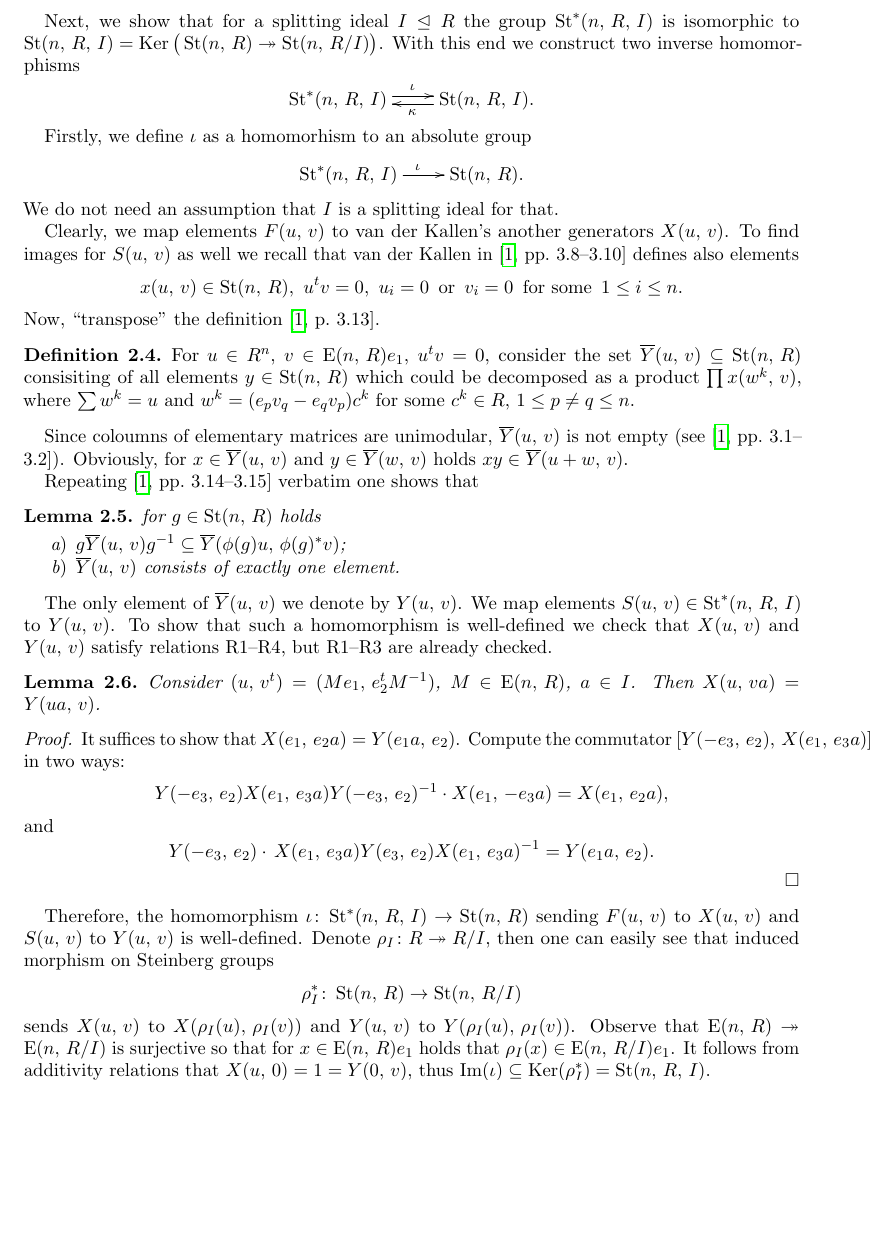
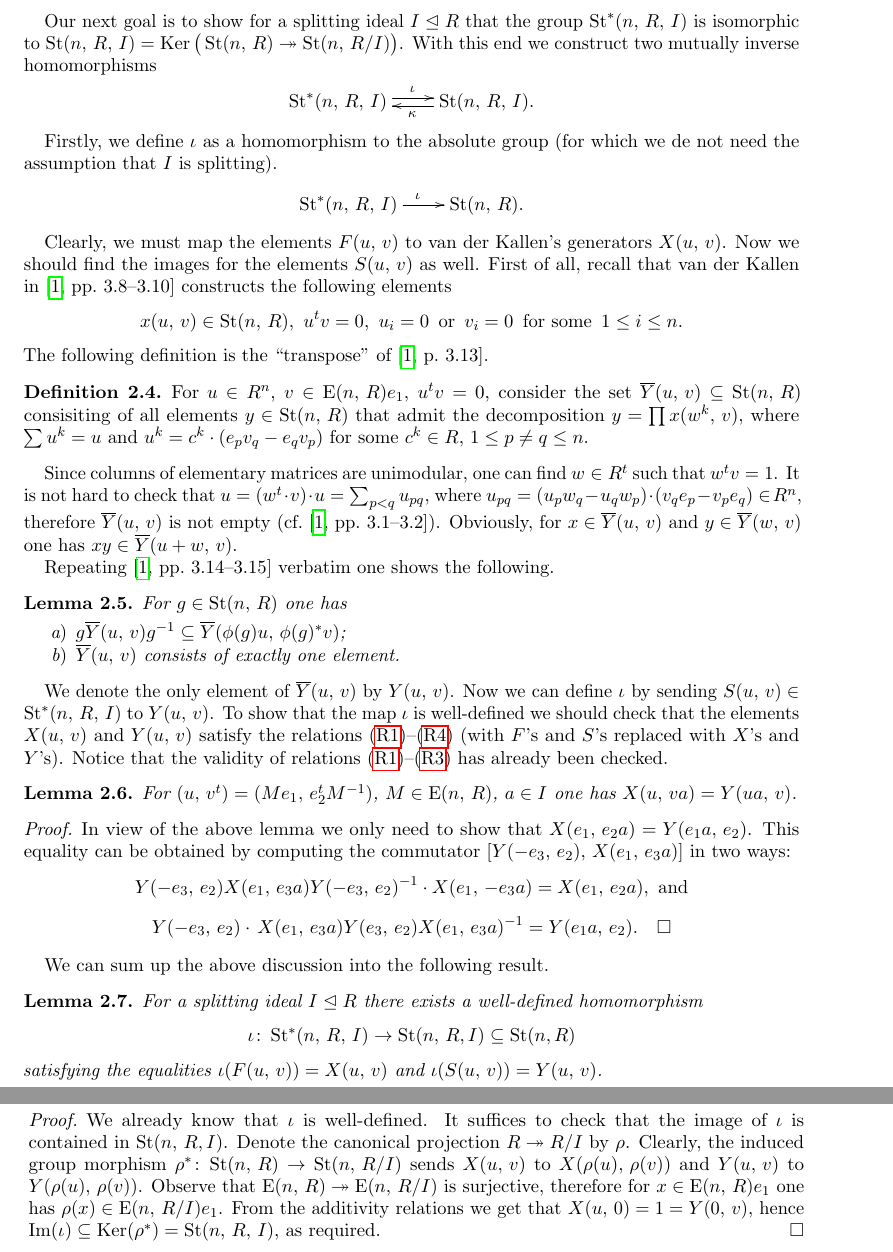
Before and after one commit to sxhya/LGK2Chevalley, a LaTeX paper (paper.tex): part of page 5 of 10 before the commit and two parts of pages 5 and 6 of 10 after it, the two joined at a grey line, cut so that both start at the same text, the shorter picture padded with empty space. Compiled offline with pdfLaTeX.

Commit message:
Proofread one more page

```diff
--- a/paper.tex
+++ b/paper.tex
@@ -312,65 +313,58 @@ F(u,\,v)S(u',\,v')F(u,\,v)\inv=F(u,\,v)\prod F(Ne_k,\,N^*e_1\tilde u_k)F(u,\,v)\
 Finally, $(\mathrm{iv})$ follows from $(\mathrm{iii})$.
 \end{proof}
 
-Next, we show that for a splitting ideal $I\trianglelefteq R$ the group $\St^*(n,\,R,\,I)$ is isomorphic to $\St(n,\,R,\,I)=\Ker\big(\St(n,\,R)\epi\St(n,\,R/I)\big)$. With this end we construct two inverse homomorphisms
-$$
-\xymatrix{
-\St^*(n,\,R,\,I)\ar@<0.5ex>[r]^{\iota}&\St(n,\,R,\,I)\ar@<0.5ex>[l]^{\kappa}.
-}
-$$
+Our next goal is to show for a splitting ideal $I\trianglelefteq R$ that the group $\St^*(n,\,R,\,I)$ is isomorphic to $\St(n,\,R,\,I)=\Ker\big(\St(n,\,R)\epi\St(n,\,R/I)\big)$.
+With this end we construct two mutually inverse homomorphisms
+$$\xymatrix{\St^*(n,\,R,\,I)\ar@<0.5ex>[r]^{\iota}&\St(n,\,R,\,I)\ar@<0.5ex>[l]^{\kappa}.}$$
 
-Firstly, we define $\iota$ as a homomorhism to an absolute group
-$$
-\xymatrix{
-\St^*(n,\,R,\,I)\ar@<0.0ex>[r]^{\iota}&\St(n,\,R).
-}
-$$
-We do not need an assumption that $I$ is a splitting ideal for that.
+Firstly, we define $\iota$ as a homomorphism to the absolute group (for which we de not need the assumption that $I$ is splitting).
+$$\xymatrix{\St^*(n,\,R,\,I)\ar@<0.0ex>[r]^{\iota}&\St(n,\,R).}$$
 
-Clearly, we map elements $F(u,\,v)$ to van der Kallen's another generators $X(u,\,v)$. To find images for $S(u,\,v)$ as well we recall that van der Kallen in~\cite[3.8--3.10]{vdK} defines also elements
-$$
-x(u,\,v)\in\St(n,\,R),\ u^tv=0,\ u_i=0\,\text{ or }\,v_i=0\,\text{ for some }\,1\leq i\leq n.
-$$
-Now, ``transpose'' the definition~\cite[3.13]{vdK}.
+Clearly, we must map the elements $F(u,\,v)$ to van der Kallen's generators $X(u,\,v)$.
+Now we should find the images for the elements $S(u,\,v)$ as well.
+First of all, recall that van der Kallen in~\cite[3.8--3.10]{vdK} constructs the following elements
+$$x(u,\,v)\in\St(n,\,R),\ u^tv=0,\ u_i=0\,\text{ or }\,v_i=0\,\text{ for some }\,1\leq i\leq n.$$
+The following definition is the ``transpose'' of \cite[3.13]{vdK}.
+\begin{df} For $u\in R^n$, $v\in\E(n,\,R)e_1$, $u^tv=0$, consider the set $\overline Y(u,\,v)\subseteq\St(n,\,R)$
+ consisiting of all elements $y\in\St(n,\,R)$ that admit the decomposition $y=\prod x(w^k,\,v)$,
+ where $\sum u^k=u$ and $u^k=c^k \cdot (e_pv_q-e_qv_p)$ for some $c^k\in R$, $1\leq p\neq q\leq n$. \end{df}
 
-\begin{df}
-For $u\in R^n$, $v\in\E(n,\,R)e_1$, $u^tv=0$, consider the set $\overline Y(u,\,v)\subseteq\St(n,\,R)$ consisiting of all elements $y\in\St(n,\,R)$ which could be decomposed as a product $\prod x(w^k,\,v)$, where $\sum w^k=u$ and $w^k=(e_pv_q-e_qv_p)c^k$ for some $c^k\in R$, $1\leq p\neq q\leq n$.
-\end{df}
+Since columns of elementary matrices are unimodular, one can find $w\in R^t$ such that $w^tv=1$.
+It is not hard to check that $u = (w^t\cdot v)\cdot u = \sum_{p<q}u_{pq}$, where $u_{pq} = (u_pw_q - u_qw_p) \cdot (v_qe_p - v_pe_q)\in{}\!R^n$,
+therefore $\overline Y(u,\,v)$ is not empty (cf.~\cite[3.1--3.2]{vdK}).
+Obviously, for $x\in\overline Y(u,\,v)$ and $y\in\overline Y(w,\,v)$ one has $xy\in\overline Y(u+w,\,v)$.
 
-Since coloumns of elementary matrices are unimodular, $\overline Y(u,\,v)$ is not empty (see~\cite[3.1--3.2]{vdK}). Obviously, for $x\in\overline Y(u,\,v)$ and $y\in\overline Y(w,\,v)$ holds $xy\in\overline Y(u+w,\,v)$.
+Repeating~\cite[3.14--3.15]{vdK} verbatim one shows the following.
+\begin{lm} For $g\in\St(n,\,R)$ one has
+\begin{enumerate} \item $g\overline Y(u,\,v)g\inv\subseteq\overline Y(\phi(g)u,\,\phi(g)^*v)$;
+                  \item $\overline Y(u,\,v)$ consists of exactly one element. \end{enumerate} \end{lm}
 
-Repeating~\cite[3.14--3.15]{vdK} verbatim one shows that
-
-\begin{lm}
-for $g\in\St(n,\,R)$ holds
-\begin{enumerate}
-\item
-$g\overline Y(u,\,v)g\inv\subseteq\overline Y(\phi(g)u,\,\phi(g)^*v)$;
-\item
-$\overline Y(u,\,v)$ consists of exactly one element.
-\end{enumerate}
-\end{lm}
-
-The only element of $\overline Y(u,\,v)$ we denote by $Y(u,\,v)$. We map elements $S(u,\,v)\in\St^*(n,\,R,\,I)$ to $Y(u,\,v)$. To show that such a homomorphism is well-defined we check that $X(u,\,v)$ and $Y(u,\,v)$ satisfy relations R1--R4, but R1--R3 are already checked.
-
-\begin{lm}
-Consider $(u,\,v^t)=(Me_1,\,e_2^tM\inv)$, $M\in\E(n,\,R)$, $a\in I$. Then $X(u,\,va)=Y(ua,\,v)$.
-\end{lm}
-
+We denote the only element of $\overline Y(u,\,v)$ by $Y(u,\,v)$.
+Now we can define $\iota$ by sending $S(u,\,v)\in\St^*(n,\,R,\,I)$ to $Y(u,\,v)$.
+To show that the map $\iota$ is well-defined we should check that the elements $X(u,\,v)$ and $Y(u,\,v)$ satisfy the relations
+\eqref{add4}--\eqref{coinc} (with $F$'s and $S$'s replaced with $X$'s and $Y$'s).
+Notice that the validity of relations \eqref{add4}--\eqref{conj3} has already been checked.
+\begin{lm} For $(u,\,v^t)=(Me_1,\,e_2^tM\inv)$, $M\in\E(n,\,R)$, $a\in I$ one has $X(u,\,va)=Y(ua,\,v)$. \end{lm}
 \begin{proof}
-It suffices to show that $X(e_1,\,e_2a)=Y(e_1a,\,e_2)$. Compute the commutator $[Y(-e_3,\,e_2),\,X(e_1,\,e_3a)]$ in two ways:
-$$
-Y(-e_3,\,e_2)X(e_1,\,e_3a)Y(-e_3,\,e_2)\inv\cdot X(e_1,\,-e_3a)=X(e_1,\,e_2a),
-$$
-and
-$$
-Y(-e_3,\,e_2)\cdot\,X(e_1,\,e_3a)Y(e_3,\,e_2)X(e_1,\,e_3a)\inv=Y(e_1a,\,e_2).
-$$
+In view of the above lemma we only need to show that $X(e_1,\,e_2a)=Y(e_1a,\,e_2)$.
+This equality can be obtained by computing the commutator $[Y(-e_3,\,e_2),\,X(e_1,\,e_3a)]$ in two ways:
+$$ Y(-e_3,\,e_2)X(e_1,\,e_3a)Y(-e_3,\,e_2)\inv\cdot X(e_1,\,-e_3a)=X(e_1,\,e_2a), \text{ and} $$
+$$ Y(-e_3,\,e_2)\cdot\,X(e_1,\,e_3a)Y(e_3,\,e_2)X(e_1,\,e_3a)\inv=Y(e_1a,\,e_2). \qedhere $$
 \end{proof}
 
-Therefore, the homomorphism $\iota\colon\St^*(n,\,R,\,I)\rightarrow\St(n,\,R)$ sending $F(u,\,v)$ to $X(u,\,v)$ and $S(u,\,v)$ to $Y(u,\,v)$ is well-defined. Denote $\rho_I\colon R\epi R/I$, then one can easily see that induced morphism on Steinberg groups
-$$\rho_I^*\colon\St(n,\,R)\rightarrow\St(n,\,R/I)$$
- sends $X(u,\,v)$ to $X(\rho_I(u),\,\rho_I(v))$ and $Y(u,\,v)$ to $Y(\rho_I(u),\,\rho_I(v))$. Observe that $\E(n,\,R)\epi\E(n,\,R/I)$ is surjective so that for $x\in\E(n,\,R)e_1$ holds that $\rho_I(x)\in\E(n,\,R/I)e_1$. It follows from additivity relations that $X(u,\,0)=1=Y(0,\,v)$, thus $\mathrm{Im}(\iota)\subseteq\Ker(\rho_I^*)=\St(n,\,R,\,I)$.
+We can sum up the above discussion into the following result.
+\begin{lm} \label{lm:map-iota}
+ For a splitting ideal $I\trianglelefteq R$ there exists a well-defined homomorphism
+ $$\iota\colon\St^*(n,\,R,\,I)\rightarrow\St(n,\,R, I) \subseteq \St(n, R)$$
+ satisfying the equalities $\iota (F(u,\,v)) = X(u,\,v)$ and $\iota (S(u,\,v)) = Y(u,\,v)$. \end{lm}
+\begin{proof}
+We already know that $\iota$ is well-defined. It suffices to check that the image of $\iota$ is contained in $\St(n,\,R,I)$.
+Denote the canonical projection $R\epi R/I$ by $\rho$.
+Clearly, the induced group morphism $\rho^*\colon\St(n,\,R)\rightarrow\St(n,\,R/I)$ sends $X(u,\,v)$ to $X(\rho(u),\,\rho(v))$ and $Y(u,\,v)$ to $Y(\rho(u),\,\rho(v))$.
+Observe that $\E(n,\,R)\epi\E(n,\,R/I)$ is surjective, therefore for $x\in\E(n,\,R)e_1$ one has $\rho(x)\in\E(n,\,R/I)e_1$.
+From the additivity relations we get that $X(u,\,0)=1=Y(0,\,v)$, hence $\mathrm{Im}(\iota)\subseteq\Ker(\rho^*)=\St(n,\,R,\,I)$, as required. \end{proof}
+
+
 
 We constructed $\iota$ for an arbitrary $I\trianglelefteq R$. For $I$ a splitting ideal we construct an inverse homomorphism
 $$
```
Also changed, not shown: paper.pdf, paper.tex (5 more changed lines).
